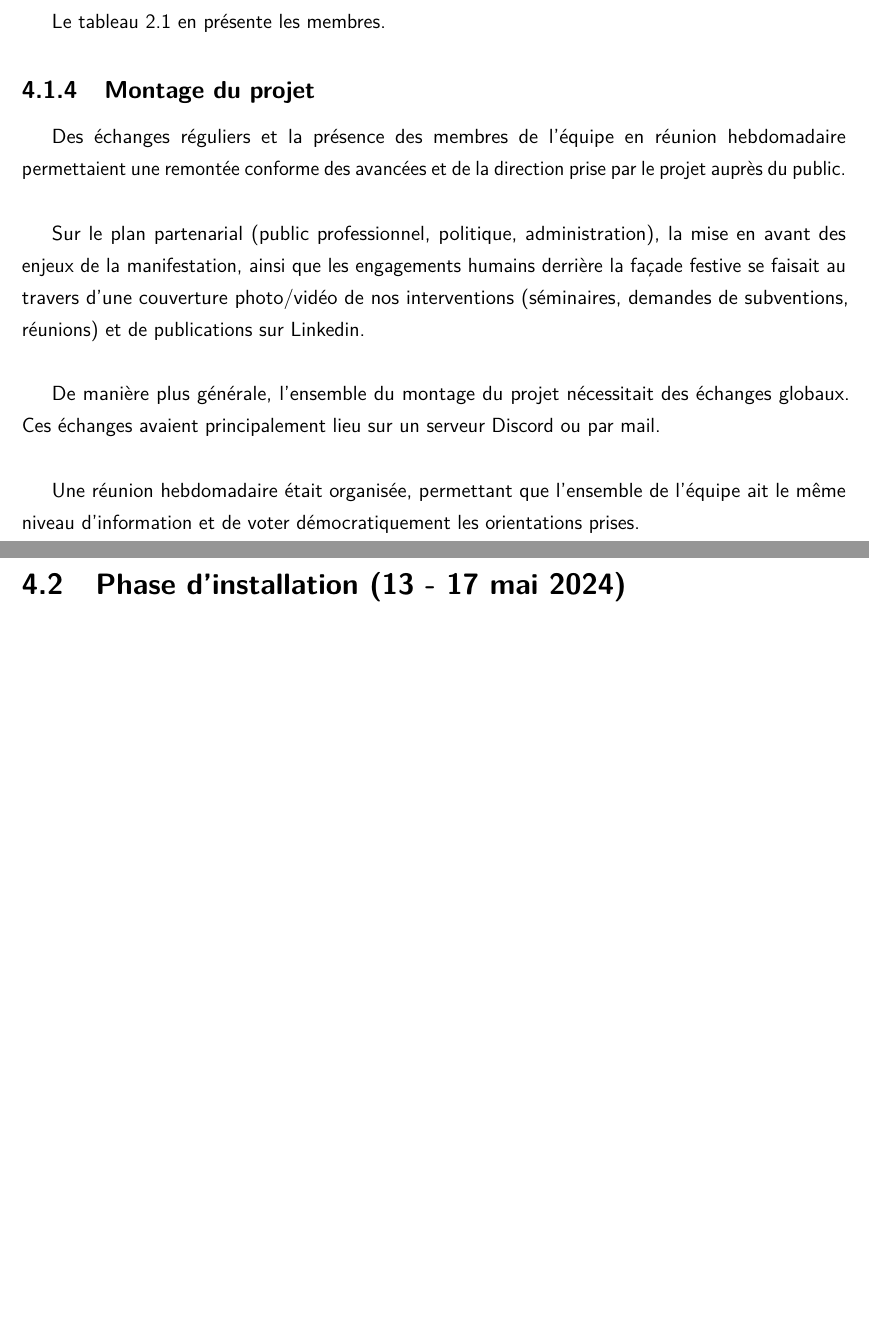
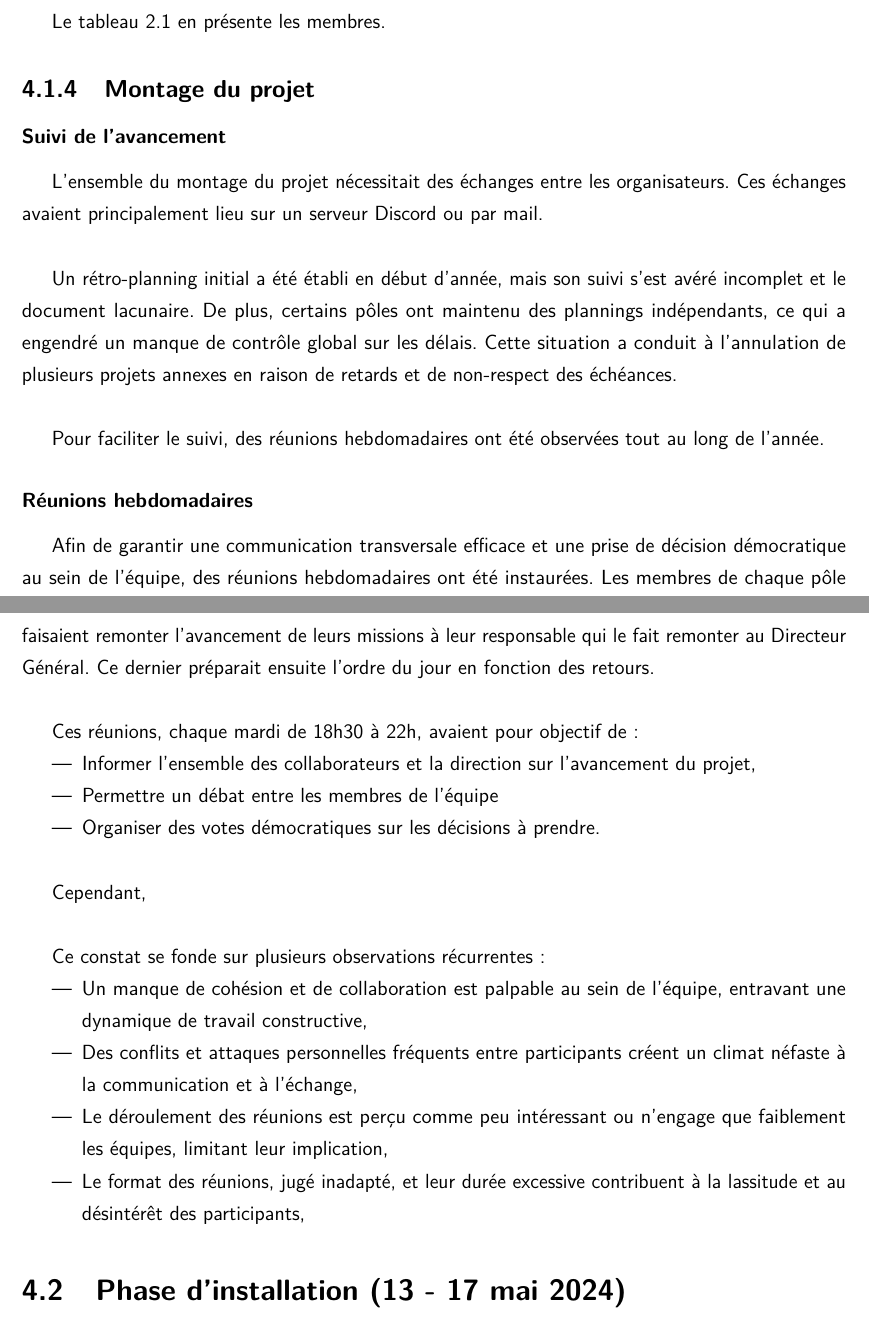
Before and after one commit to MaydayFestival/BILANS-2024, a LaTeX document (V0_bilan_stp.tex): two parts of pages 21 and 22 of 30, joined at a grey line, cut so that both start at the same text, the shorter picture padded with empty space. Compiled offline with pdfLaTeX.

Commit message:
update réunions hebdo

```diff
--- a/V0_bilan_stp.tex
+++ b/V0_bilan_stp.tex
@@ -407,14 +407,32 @@ Le tableau \ref{tab:team} en présente les membres.
 
 \subsection{Montage du projet}
 
-Des échanges réguliers et la présence des membres de l'équipe en réunion hebdomadaire permettaient une remontée conforme des avancées et de la direction prise par le projet auprès du public.\\
+\subsubsection{Suivi de l'avancement}
+L'ensemble du montage du projet nécessitait des échanges entre les organisateurs. Ces échanges avaient principalement lieu sur un serveur Discord ou par mail.\\
 
-Sur le plan partenarial (public professionnel, politique, administration), la mise en avant des enjeux de la manifestation, ainsi que les engagements humains derrière la façade festive se faisait au travers d'une couverture photo/vidéo de nos interventions (séminaires, demandes de subventions, réunions) et de publications sur Linkedin.\\
+Un rétro-planning initial a été établi en début d'année, mais son suivi s'est avéré incomplet et le document lacunaire. De plus, certains pôles ont maintenu des plannings indépendants, ce qui a engendré un manque de contrôle global sur les délais. Cette situation a conduit à l'annulation de plusieurs projets annexes en raison de retards et de non-respect des échéances.\\
 
-De manière plus générale, l'ensemble du montage du projet nécessitait des échanges globaux. Ces échanges avaient principalement lieu sur un serveur Discord ou par mail.\\
+Pour faciliter le suivi, des réunions hebdomadaires ont été observées tout au long de l’année.
 
-Une réunion hebdomadaire était organisée, permettant que l'ensemble de l'équipe ait le même niveau d'information et de voter démocratiquement les orientations prises.
+\subsubsection{Réunions hebdomadaires}
+Afin de garantir une communication transversale efficace et une prise de décision démocratique au sein de l'équipe, des réunions hebdomadaires ont été instaurées. Les membres de chaque pôle faisaient remonter l’avancement de leurs missions à leur responsable qui le fait remonter au Directeur Général. Ce dernier préparait ensuite l’ordre du jour en fonction des retours.\\
 
+Ces réunions, chaque mardi de 18h30 à 22h, avaient pour objectif de :
+\begin{itemize}
+\item Informer l'ensemble des collaborateurs et la direction sur l'avancement du projet,
+\item Permettre un débat entre les membres de l’équipe
+\item Organiser des votes démocratiques sur les décisions à prendre.\\
+\end{itemize}
+
+Cependant, \\
+
+Ce constat se fonde sur plusieurs observations récurrentes :
+\begin{itemize}
+\item Un manque de cohésion et de collaboration est palpable au sein de l'équipe, entravant une dynamique de travail constructive,
+\item Des conflits et attaques personnelles fréquents entre participants créent un climat néfaste à la communication et à l'échange,
+\item Le déroulement des réunions est perçu comme peu intéressant ou n'engage que faiblement les équipes, limitant leur implication,
+\item Le format des réunions, jugé inadapté, et leur durée excessive contribuent à la lassitude et au désintérêt des participants,
+\end{itemize}
 
 \section{Phase d'installation (13 - 17 mai 2024)}
 
```
Also changed, not shown: V0_bilan_stp.pdf, 5 other files.
